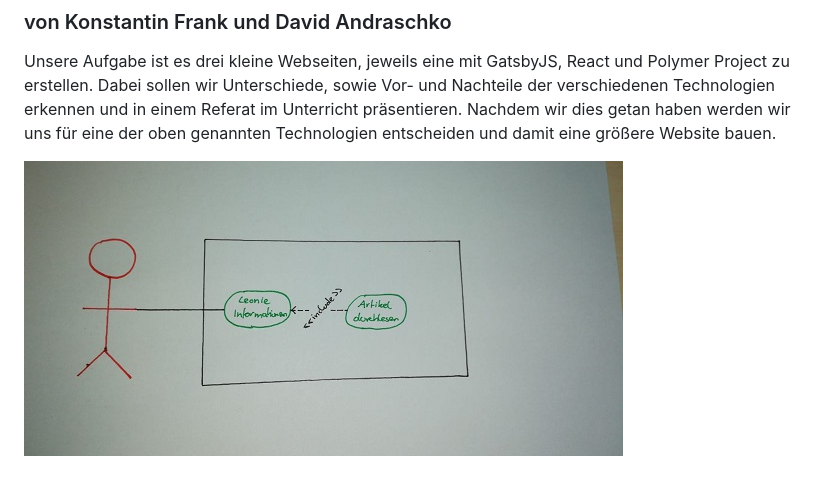
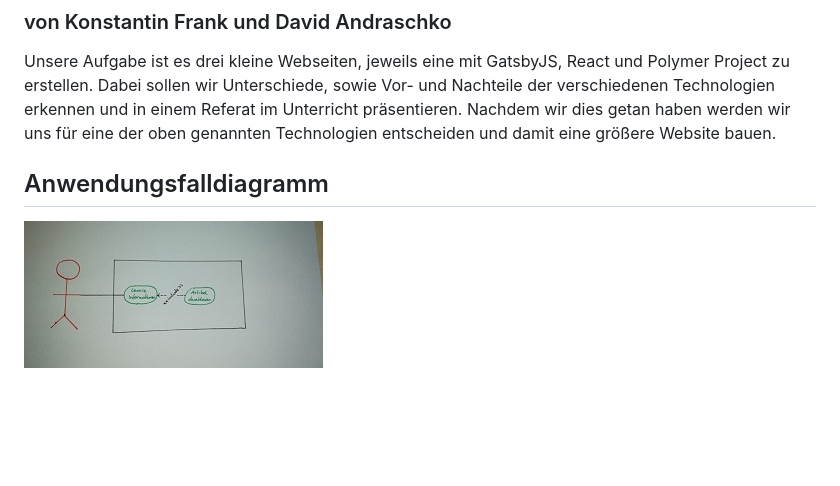
Before and after one commit to KonstantinFrank01/leonie-gatsby, a Markdown page: README.md, the part around the change. GitHub-like rendering; pictures changed too: src/images/use-case.jpeg; blank space fills up the shorter version.

Commit message:
use-case

```diff
--- a/README.md
+++ b/README.md
@@ -7,4 +7,5 @@ Dabei sollen wir Unterschiede, sowie Vor- und Nachteile der verschiedenen Techno
 in einem Referat im Unterricht präsentieren. Nachdem wir dies getan haben werden wir uns für eine der
 oben genannten Technologien entscheiden und damit eine größere Website bauen.
 
+## Anwendungsfalldiagramm
 ![use-case diagramm](src/images/use-case.jpeg)
```
